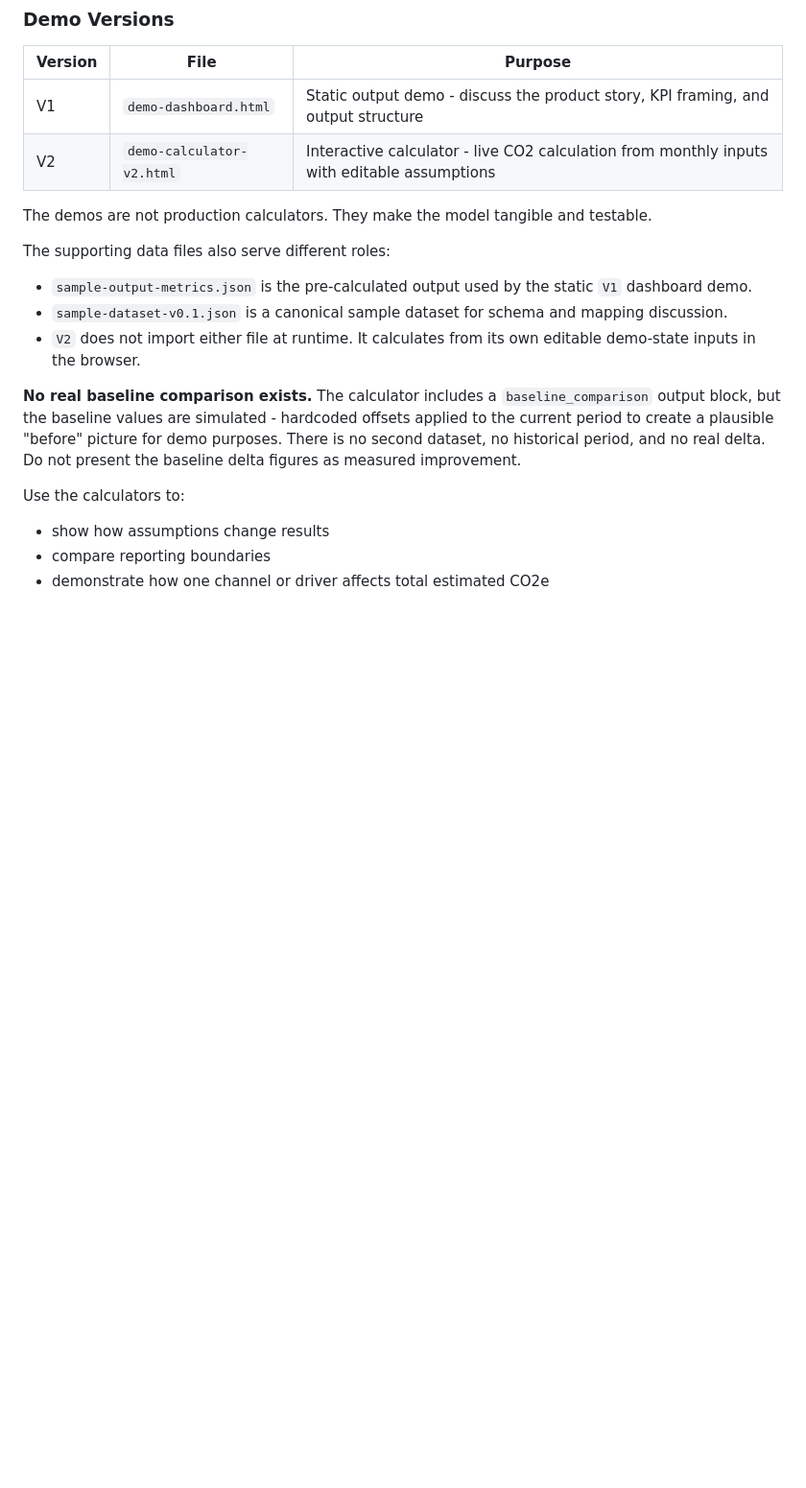
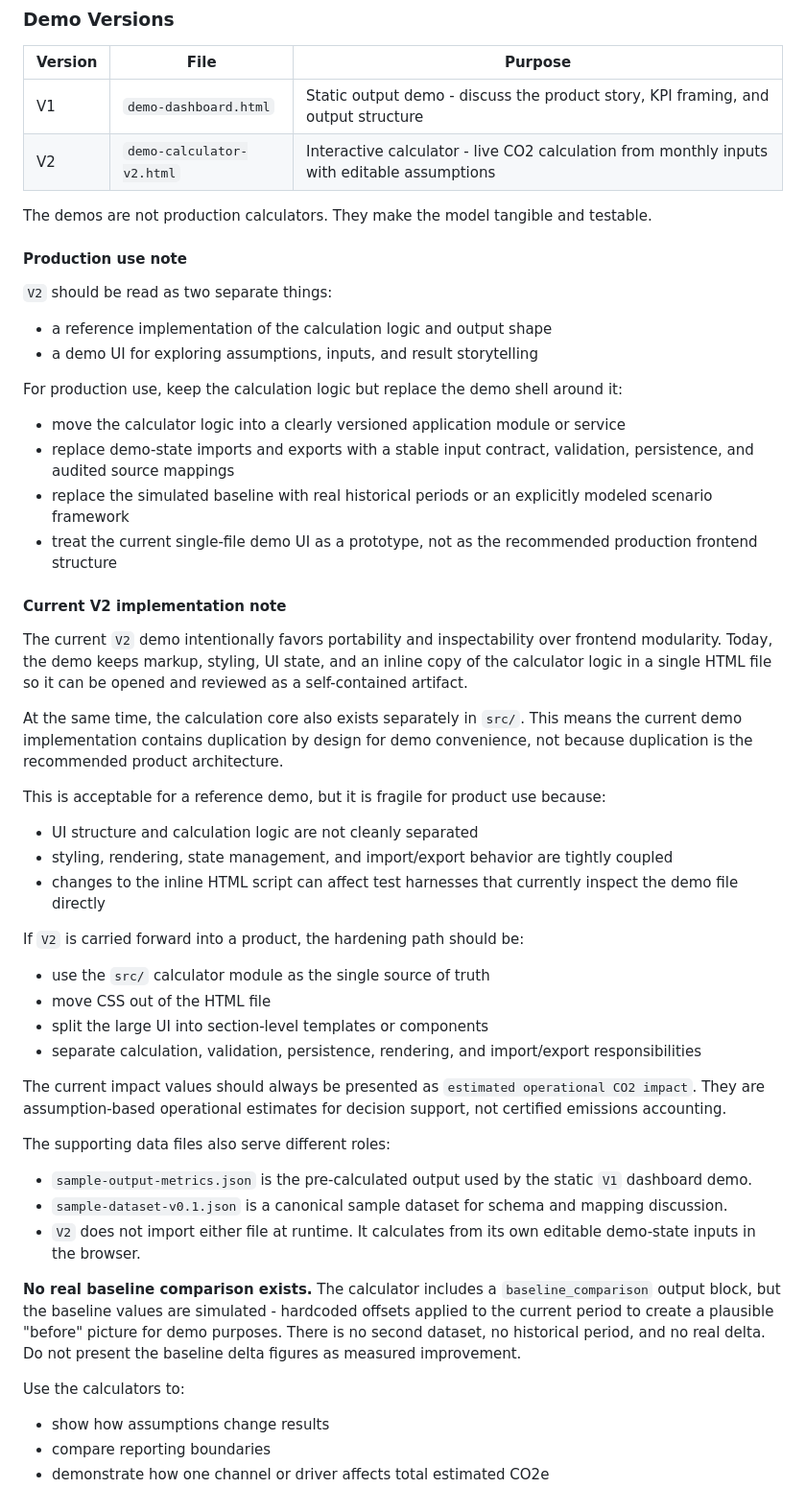
Before and after one commit to reneeeeeeeeeeeeeeee/CO2-Dashboard-Customer-Service, a Markdown page: README.md, the part around the change. Shown at 96% size. GitHub-like rendering; blank space fills up the shorter version.

Commit message:
Clarify demo production-use notes

```diff
--- a/README.md
+++ b/README.md
@@ -207,6 +207,44 @@ Supporting demo data:
 | V2 | `demo-calculator-v2.html` | Interactive calculator - live CO2 calculation from monthly inputs with editable assumptions |
 
 The demos are not production calculators. They make the model tangible and testable.
+
+#### Production use note
+
+`V2` should be read as two separate things:
+
+- a reference implementation of the calculation logic and output shape
+- a demo UI for exploring assumptions, inputs, and result storytelling
+
+For production use, keep the calculation logic but replace the demo shell around it:
+
+- move the calculator logic into a clearly versioned application module or service
+- replace demo-state imports and exports with a stable input contract, validation, persistence, and audited source mappings
+- replace the simulated baseline with real historical periods or an explicitly modeled scenario framework
+- treat the current single-file demo UI as a prototype, not as the recommended production frontend structure
+
+#### Current V2 implementation note
+
+The current `V2` demo intentionally favors portability and inspectability over frontend modularity.
+Today, the demo keeps markup, styling, UI state, and an inline copy of the calculator logic in a single HTML file so it can be opened and reviewed as a self-contained artifact.
+
+At the same time, the calculation core also exists separately in `src/`.
+This means the current demo implementation contains duplication by design for demo convenience, not because duplication is the recommended product architecture.
+
+This is acceptable for a reference demo, but it is fragile for product use because:
+
+- UI structure and calculation logic are not cleanly separated
+- styling, rendering, state management, and import/export behavior are tightly coupled
+- changes to the inline HTML script can affect test harnesses that currently inspect the demo file directly
+
+If `V2` is carried forward into a product, the hardening path should be:
+
+- use the `src/` calculator module as the single source of truth
+- move CSS out of the HTML file
+- split the large UI into section-level templates or components
+- separate calculation, validation, persistence, rendering, and import/export responsibilities
+
+The current impact values should always be presented as `estimated operational CO2 impact`.
+They are assumption-based operational estimates for decision support, not certified emissions accounting.
 
 The supporting data files also serve different roles:
 
```
